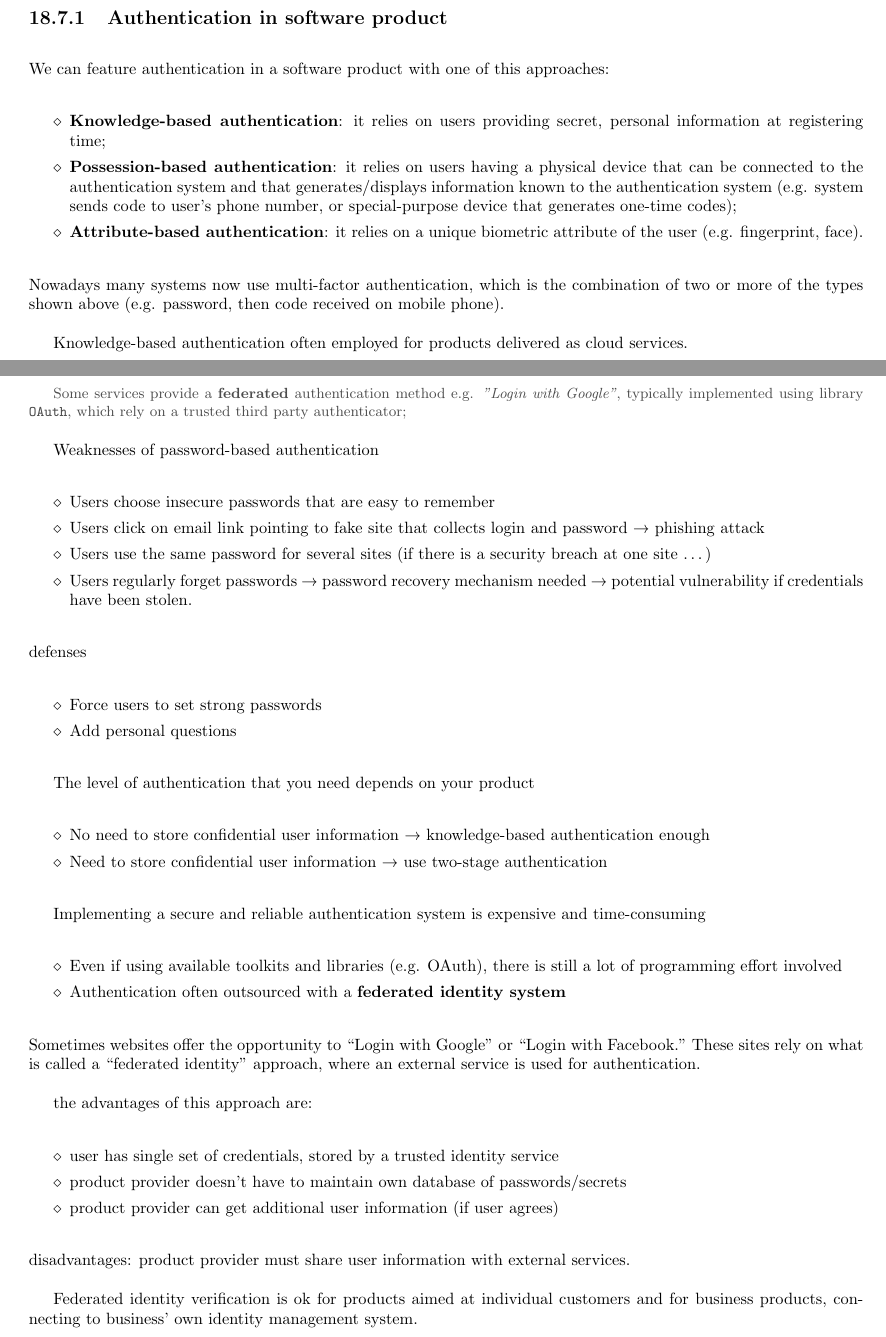
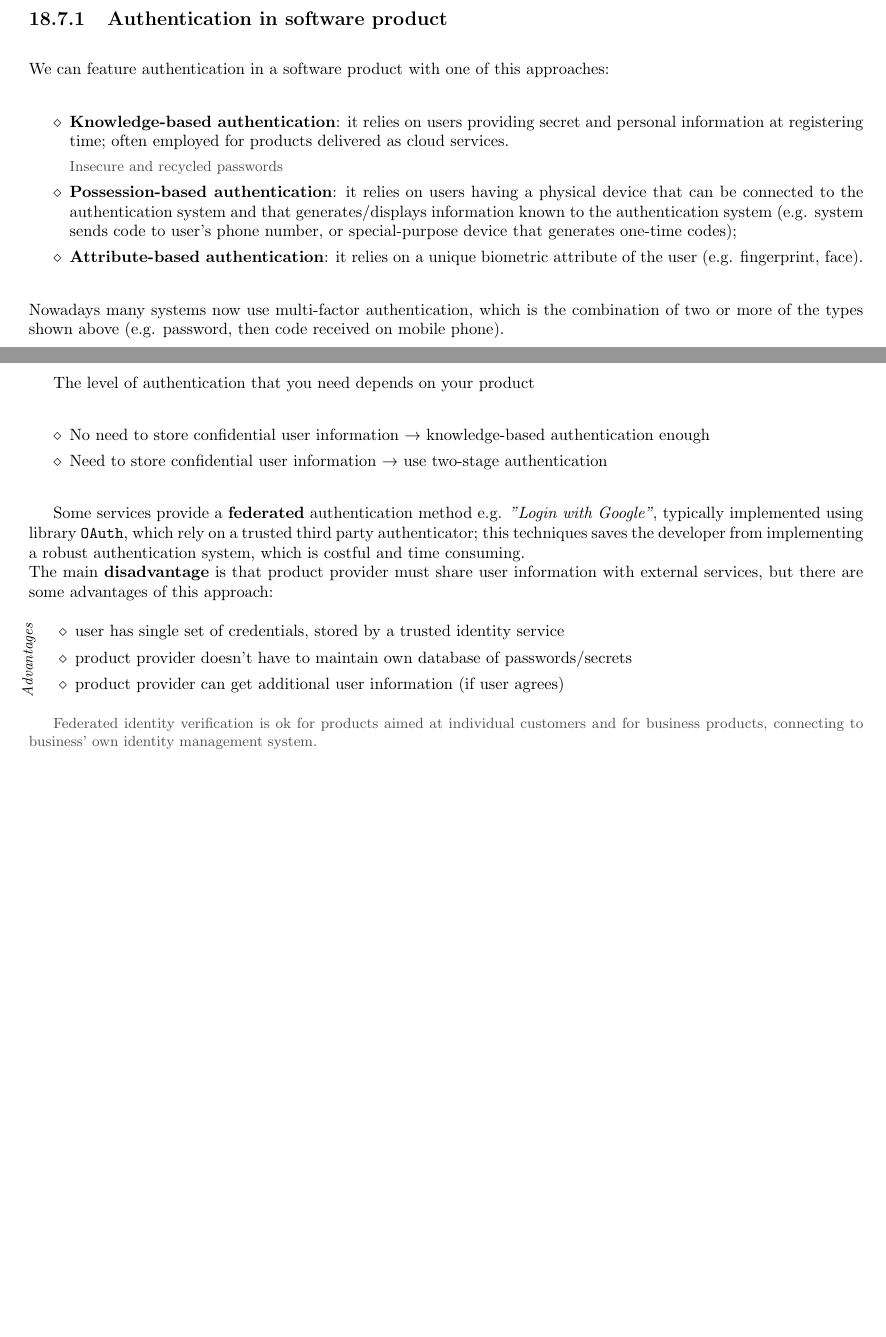
Before and after one commit to frenzis01/UniPi-Notes, a LaTeX thesis (ASE - Advanced Software Engineering/main.tex, which reads ASE - Advanced Software Engineering/chapters/20.tex): two parts of pages 74 and 75 of 91 before the commit and two parts of pages 73 and 74 of 89 after it, joined at a grey line, cut so that both start at the same text, the shorter picture padded with empty space. Compiled offline with pdfLaTeX.

Commit message:
fixes and refactorings

```diff
--- a/ASE - Advanced Software Engineering/chapters/20.tex
+++ b/ASE - Advanced Software Engineering/chapters/20.tex
@@ -425,30 +427,13 @@ The last \textit{architectural smell} is the \textcolor{red}{single-layer teams}
 \subsection{Authentication in software product}
 We can feature authentication in a software product with one of this approaches:
 \begin{itemize}
-   \item \textbf{Knowledge-based authentication}: it relies on users providing secret, personal information at registering time;
+   \item \textbf{Knowledge-based authentication}: it relies on users providing secret and personal information at registering time;  often employed for products delivered as
+   cloud services.
+   \note{Insecure and recycled passwords}
    \item \textbf{Possession-based authentication}: it relies on users having a physical device that can be connected to the authentication system and that generates/displays information known to the authentication system (e.g. system sends code to user’s phone number, or special-purpose device that generates one-time codes);
    \item \textbf{Attribute-based authentication}: it relies on a unique biometric attribute of the user (e.g. fingerprint, face).
 \end{itemize}
 Nowadays many systems now use multi-factor authentication, which is the combination of two or more of the types shown above (e.g. password, then code received on mobile phone).
-
-Knowledge-based authentication often employed for products delivered as
-cloud services.
-
-\note{Some services provide a \textbf{federated} authentication method e.g. \textit{"Login with Google"}, typically implemented using library \texttt{OAuth},
-   which rely on a trusted third party authenticator;}
-
-Weaknesses of password-based authentication
-\begin{itemize}
-   \item Users choose insecure passwords that are easy to remember
-   \item Users click on email link pointing to fake site that collects login and password → phishing attack
-   \item Users use the same password for several sites (if there is a security breach at one site …)
-   \item Users regularly forget passwords → password recovery mechanism needed → potential vulnerability if credentials have been stolen.
-\end{itemize}
-defenses
-\begin{itemize}
-   \item Force users to set strong passwords
-   \item Add personal questions
-\end{itemize}
 
 The level of authentication that you need depends on your product
 \begin{itemize}
@@ -456,19 +441,18 @@ The level of authentication that you need depends on your product
    \item Need to store confidential user information → use two-stage authentication
 \end{itemize}
 
-Implementing a secure and reliable authentication system is expensive and time-consuming
-\begin{itemize}
-   \item Even if using available toolkits and libraries (e.g. OAuth), there is still a lot of programming effort involved
-   \item Authentication often outsourced with a \textbf{federated identity system}
-\end{itemize}
-Sometimes websites offer the opportunity to “Login with Google” or “Login with Facebook.” These sites rely on what is called a “federated identity” approach, where an external service is used for authentication.
+Some services provide a \textbf{federated} authentication method e.g. \textit{"Login with Google"}, typically implemented using library \texttt{OAuth},
+which rely on a trusted third party authenticator;
+this techniques saves the developer from implementing a robust authentication system, which is costful and time consuming.\\
+The main \textbf{disadvantage} is that product provider must share user information with external services, but there are some advantages of this approach:
+\labelitemize{\textit{Advantages}}{
+   \begin{itemize}
+      \item user has single set of credentials, stored by a trusted identity service
+      \item product provider doesn’t have to maintain own database of passwords/secrets
+      \item product provider can get additional user information (if user agrees)
+   \end{itemize}
+}
+\note{
+   Federated identity verification is ok for products aimed at individual customers and for business products, connecting to business' own identity management system.
+}
 
-the advantages of this approach are:
-\begin{itemize}
-   \item user has single set of credentials, stored by a trusted identity service
-   \item product provider doesn’t have to maintain own database of passwords/secrets
-   \item product provider can get additional user information (if user agrees)
-\end{itemize}
-disadvantages: product provider must share user information with external services.
-
-Federated identity verification is ok for products aimed at individual customers and for business products, connecting to business' own identity management system.
```
Also changed, not shown: ASE - Advanced Software Engineering/main.tex (+1 -0 lines), ASE - Advanced Software Engineering/chapters/20.tex (7 more changed lines).
